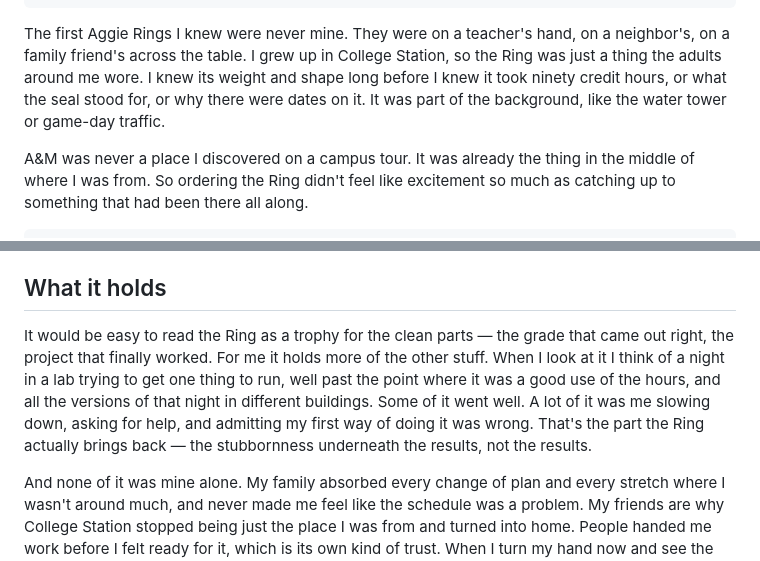
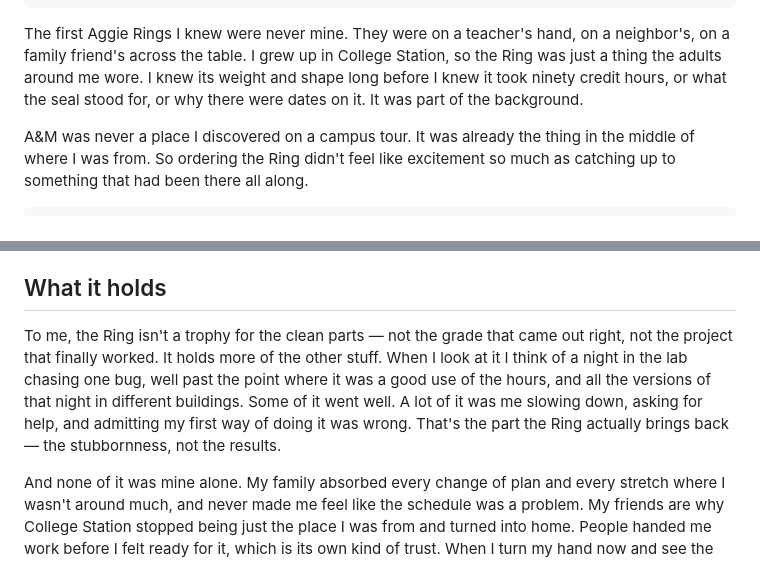
Before and after one commit to aptitudepi/aptitudepi.github.io, a Markdown page: posts/_drafts/aggie-ring.md, 2 parts joined by grey strips. GitHub-like rendering.

Commit message:
docs(blog): tighten Aggie Ring draft weak spots

```diff
--- a/posts/_drafts/aggie-ring.md
+++ b/posts/_drafts/aggie-ring.md
@@ -7,7 +7,7 @@ image: "https://cdn.dvxb.io/media/aggie-ring/1749e0bf949a-aggie-ring-hero.jpg"
 draft: true
 ---
 
-The first Aggie Rings I knew were never mine. They were on a teacher's hand, on a neighbor's, on a family friend's across the table. I grew up in College Station, so the Ring was just a thing the adults around me wore. I knew its weight and shape long before I knew it took ninety credit hours, or what the seal stood for, or why there were dates on it. It was part of the background, like the water tower or game-day traffic.
+The first Aggie Rings I knew were never mine. They were on a teacher's hand, on a neighbor's, on a family friend's across the table. I grew up in College Station, so the Ring was just a thing the adults around me wore. I knew its weight and shape long before I knew it took ninety credit hours, or what the seal stood for, or why there were dates on it. It was part of the background.
 
 A&M was never a place I discovered on a campus tour. It was already the thing in the middle of where I was from. So ordering the Ring didn't feel like excitement so much as catching up to something that had been there all along.
 
@@ -25,7 +25,7 @@ I'd pictured putting it on as a finish line. It wasn't. It felt quieter than tha
 
 ## What it holds
 
-It would be easy to read the Ring as a trophy for the clean parts — the grade that came out right, the project that finally worked. For me it holds more of the other stuff. When I look at it I think of a night in a lab trying to get one thing to run, well past the point where it was a good use of the hours, and all the versions of that night in different buildings. Some of it went well. A lot of it was me slowing down, asking for help, and admitting my first way of doing it was wrong. That's the part the Ring actually brings back — the stubbornness underneath the results, not the results.
+To me, the Ring isn't a trophy for the clean parts — not the grade that came out right, not the project that finally worked. It holds more of the other stuff. When I look at it I think of a night in the lab chasing one bug, well past the point where it was a good use of the hours, and all the versions of that night in different buildings. Some of it went well. A lot of it was me slowing down, asking for help, and admitting my first way of doing it was wrong. That's the part the Ring actually brings back — the stubbornness, not the results.
 
 And none of it was mine alone. My family absorbed every change of plan and every stretch where I wasn't around much, and never made me feel like the schedule was a problem. My friends are why College Station stopped being just the place I was from and turned into home. People handed me work before I felt ready for it, which is its own kind of trust. When I turn my hand now and see the Ring, those are the hands I think about.
 
```
